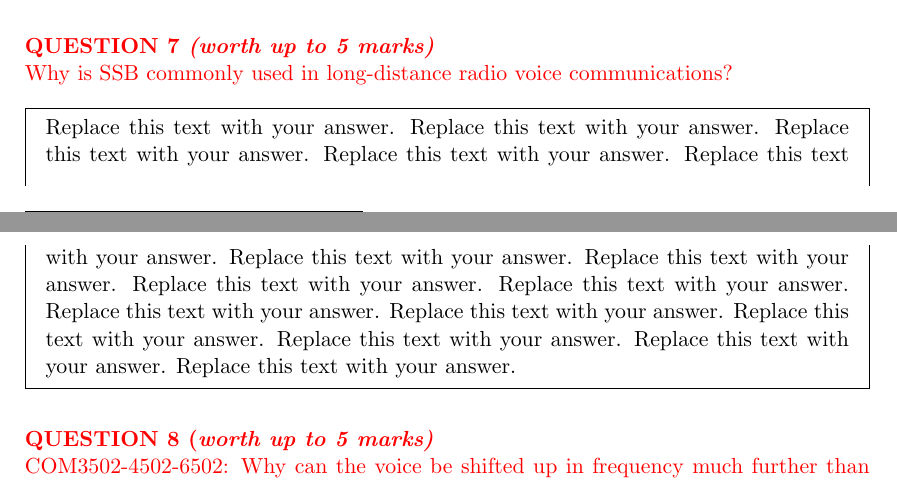
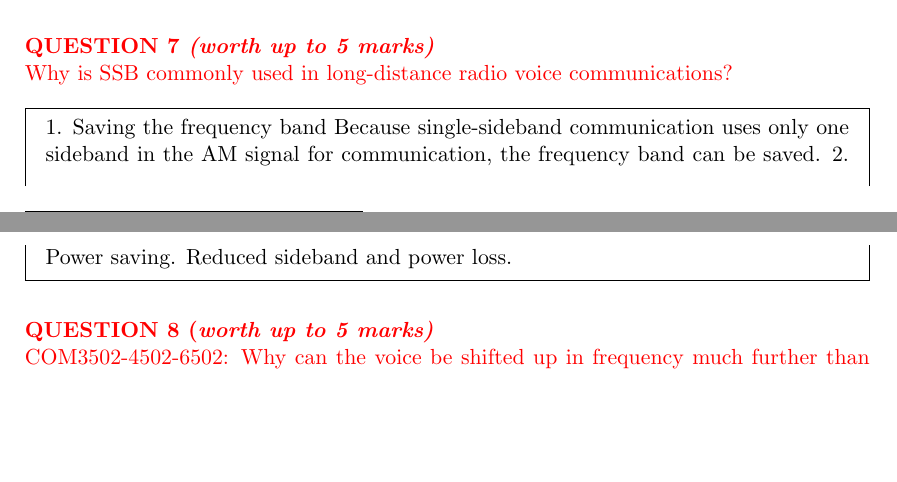
Before and after one commit to boardfish/com3502-assignment, a LaTeX document (simon-fish_zheming-qiu.tex): two parts of pages 4 and 5 of 6, joined at a grey line, cut so that both start at the same text, the shorter picture padded with empty space. Compiled offline with pdfLaTeX.

Commit message:
Complete question 7

```diff
--- a/simon-fish_zheming-qiu.tex
+++ b/simon-fish_zheming-qiu.tex
@@ -106,7 +106,7 @@ Both amplitude modulation and ring modulation are multiplied by a carrier signal
 {\color{red}{\bfseries QUESTION \myq\ \emph{(worth up to 5 marks)}}\\Why is SSB commonly used in long-distance radio voice communications?}
 \\
 \begin{mdframed}
-Replace this text with your answer.  Replace this text with your answer.  Replace this text with your answer.  Replace this text with your answer.  Replace this text with your answer.  Replace this text with your answer.  Replace this text with your answer.  Replace this text with your answer.  Replace this text with your answer.  Replace this text with your answer.  Replace this text with your answer.  Replace this text with your answer.  Replace this text with your answer.  Replace this text with your answer.  Replace this text with your answer.
+1. Saving the frequency band Because single-sideband communication uses only one sideband in the AM signal for communication, the frequency band can be saved. 2. Power saving. Reduced sideband and power loss.
 \end{mdframed}
 \vspace*{\baselineskip}
 
```
Also changed, not shown: README.md.
